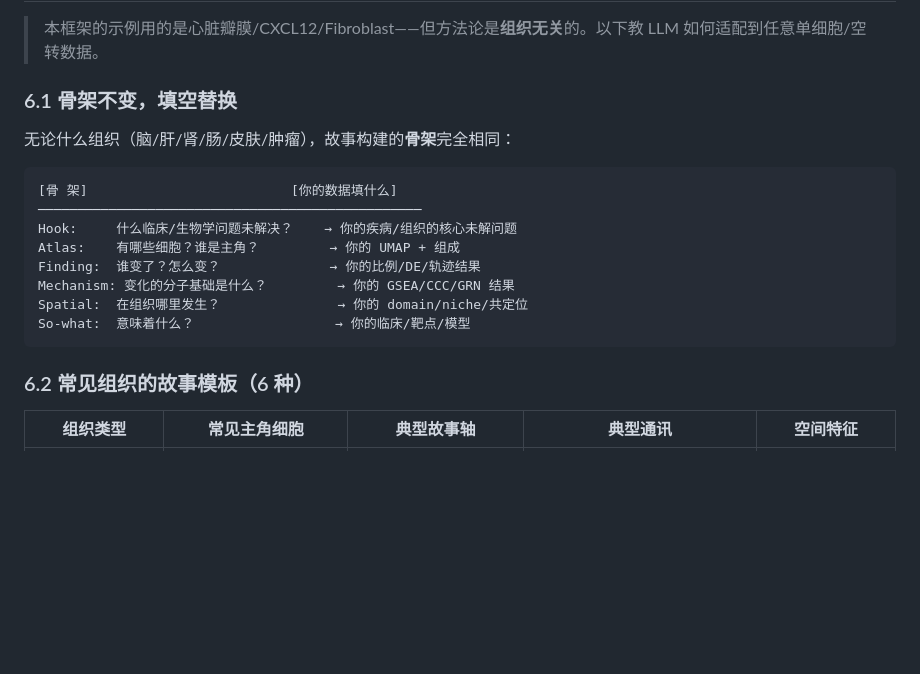
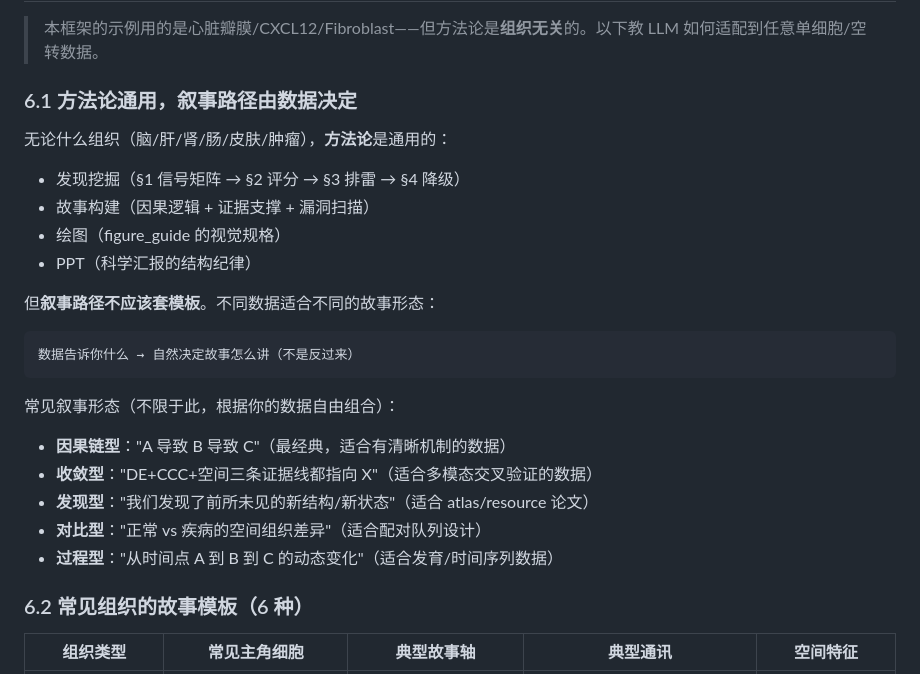
Before and after one commit to Lyao-lab/cns-bio-pilot, a Markdown page: references/discovery_miner.md, the part around the change. GitHub-like rendering; blank space fills up the shorter version.

````diff
--- a/references/discovery_miner.md
+++ b/references/discovery_miner.md
@@ -132,20 +132,26 @@
 
 > 本框架的示例用的是心脏瓣膜/CXCL12/Fibroblast——但方法论是**组织无关**的。以下教 LLM 如何适配到任意单细胞/空转数据。
 
-### 6.1 骨架不变，填空替换
+### 6.1 方法论通用，叙事路径由数据决定
 
-无论什么组织（脑/肝/肾/肠/皮肤/肿瘤），故事构建的**骨架**完全相同：
+无论什么组织（脑/肝/肾/肠/皮肤/肿瘤），**方法论**是通用的：
+- 发现挖掘（§1 信号矩阵 → §2 评分 → §3 排雷 → §4 降级）
+- 故事构建（因果逻辑 + 证据支撑 + 漏洞扫描）
+- 绘图（figure_guide 的视觉规格）
+- PPT（科学汇报的结构纪律）
+
+但**叙事路径不应该套模板**。不同数据适合不同的故事形态：
 
 ```
-[骨 架]                          [你的数据填什么]
-─────────────────────────────────────────────────
-Hook:     什么临床/生物学问题未解决？    → 你的疾病/组织的核心未解问题
-Atlas:    有哪些细胞？谁是主角？         → 你的 UMAP + 组成
-Finding:  谁变了？怎么变？              → 你的比例/DE/轨迹结果
-Mechanism: 变化的分子基础是什么？         → 你的 GSEA/CCC/GRN 结果
-Spatial:  在组织哪里发生？               → 你的 domain/niche/共定位
-So-what:  意味着什么？                  → 你的临床/靶点/模型
+数据告诉你什么 → 自然决定故事怎么讲（不是反过来）
 ```
+
+常见叙事形态（不限于此，根据你的数据自由组合）：
+- **因果链型**："A 导致 B 导致 C"（最经典，适合有清晰机制的数据）
+- **收敛型**："DE+CCC+空间三条证据线都指向 X"（适合多模态交叉验证的数据）
+- **发现型**："我们发现了前所未见的新结构/新状态"（适合 atlas/resource 论文）
+- **对比型**："正常 vs 疾病的空间组织差异"（适合配对队列设计）
+- **过程型**："从时间点 A 到 B 到 C 的动态变化"（适合发育/时间序列数据）
 
 ### 6.2 常见组织的故事模板（6 种）
 
````
Also changed, not shown: references/story_builder.md (+45 -22 lines).
